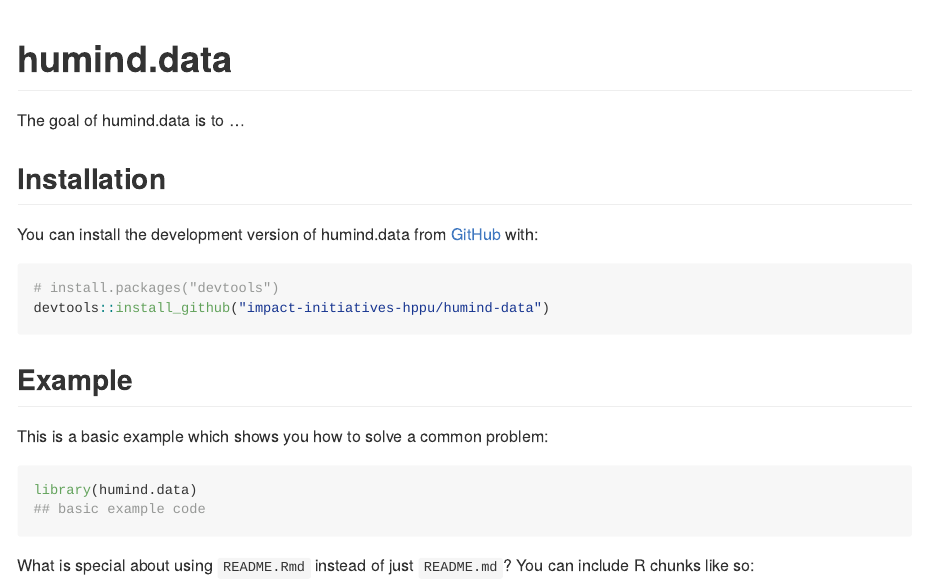
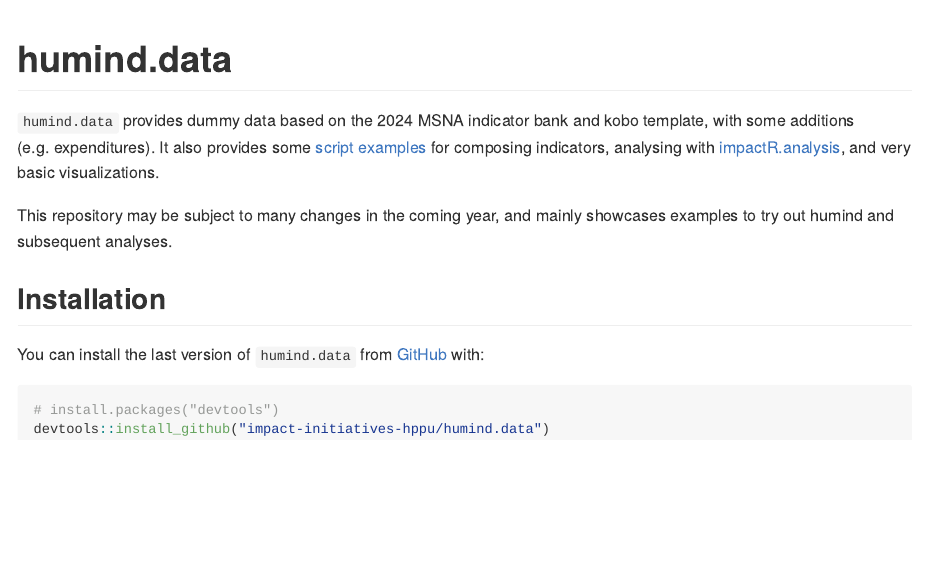
Before and after one commit to yannsay-impact/humind.data, an R Markdown document (README.Rmd): the page in a window 1100 px wide, from its top. The pictures show the output file README.md that the author committed with the source, drawn offline in the style of GitHub; badge pictures from the web are left out.

Commit message:
Update README

````diff
--- a/README.Rmd
+++ b/README.Rmd
@@ -18,28 +18,19 @@ knitr::opts_chunk$set(
 <!-- badges: start -->
 [![Lifecycle: experimental](https://img.shields.io/badge/lifecycle-experimental-orange.svg)](https://lifecycle.r-lib.org/articles/stages.html#experimental)
 [![CRAN status](https://www.r-pkg.org/badges/version/humind.data)](https://CRAN.R-project.org/package=humind.data)
-[![R-CMD-check](https://github.com/impact-initiatives-hppu/humind-data/actions/workflows/R-CMD-check.yaml/badge.svg)](https://github.com/impact-initiatives-hppu/humind-data/actions/workflows/R-CMD-check.yaml)
-[![Codecov test coverage](https://codecov.io/gh/impact-initiatives-hppu/humind-data/branch/main/graph/badge.svg)](https://app.codecov.io/gh/impact-initiatives-hppu/humind-data?branch=main)
+[![R-CMD-check](https://github.com/impact-initiatives-hppu/humind.data/actions/workflows/R-CMD-check.yaml/badge.svg)](https://github.com/impact-initiatives-hppu/humind.data/actions/workflows/R-CMD-check.yaml)
+[![Codecov test coverage](https://codecov.io/gh/impact-initiatives-hppu/humind.data/branch/main/graph/badge.svg)](https://app.codecov.io/gh/impact-initiatives-hppu/humind.data?branch=main)
 <!-- badges: end -->
 
-The goal of humind.data is to ...
+`humind.data` provides dummy data based on the 2024 MSNA indicator bank and kobo template, with some additions (e.g. expenditures). It also provides some [script examples](https://github.com/impact-initiatives-hppu/humind.data/tree/main/scripts-example) for composing indicators, analysing with [impactR.analysis](https://impact-initiatives-hppu.github.io/impactR.analysis/), and very basic visualizations.
+
+This repository may be subject to many changes in the coming year, and mainly showcases examples to try out humind and subsequent analyses.
 
 ## Installation
 
-You can install the development version of humind.data from [GitHub](https://github.com/) with:
+You can install the last version of `humind.data` from [GitHub](https://github.com/) with:
 
 ``` r
 # install.packages("devtools")
-devtools::install_github("impact-initiatives-hppu/humind-data")
+devtools::install_github("impact-initiatives-hppu/humind.data")
 ```
-
-## Example
-
-This is a basic example which shows you how to solve a common problem:
-
-```{r example}
-library(humind.data)
-## basic example code
-```
-
-What is special about using `README.Rmd` instead of just `README.md`? You can include R chunks like so:
````
Also changed, not shown: README.md, README.Rmd (14 more changed lines).
